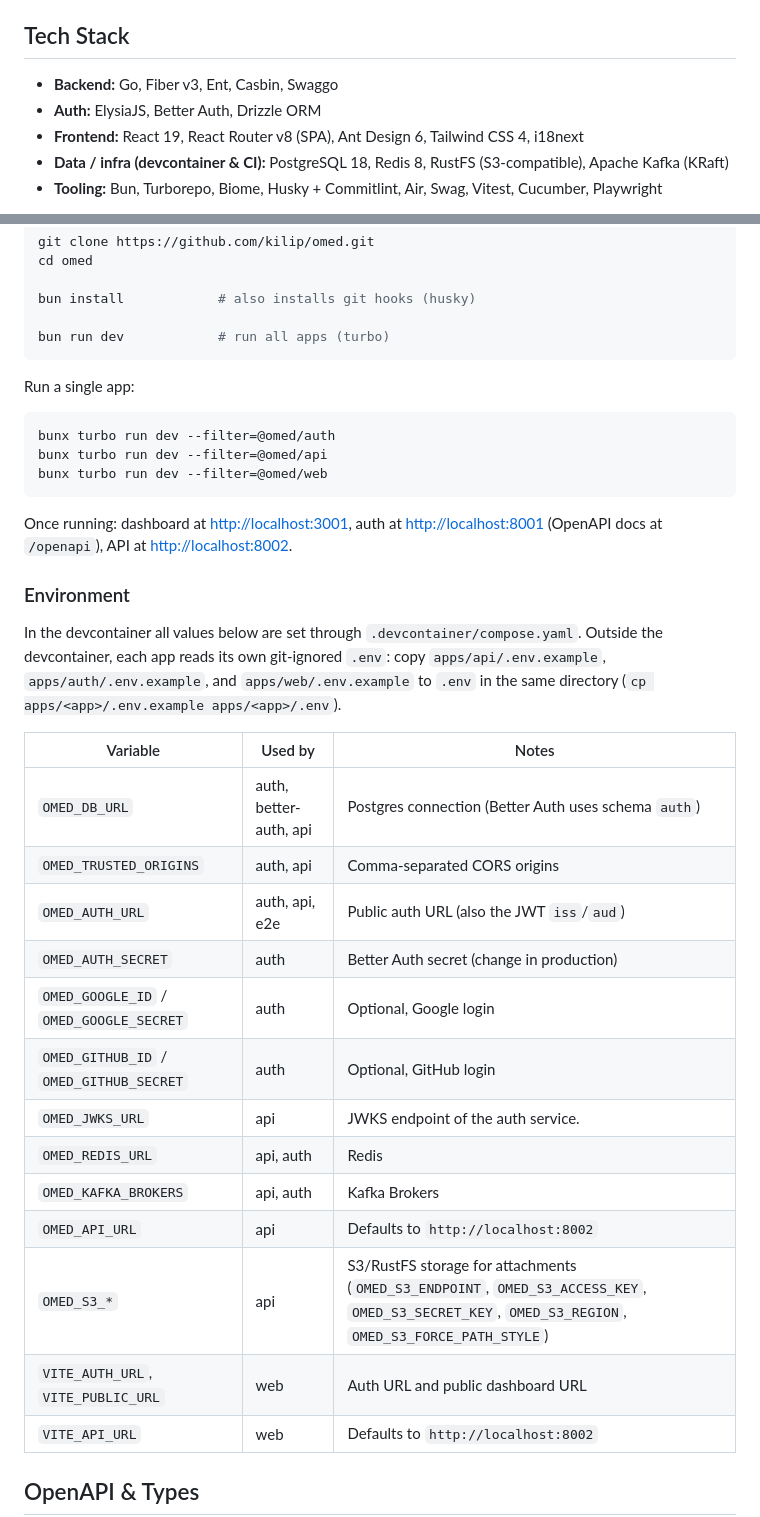
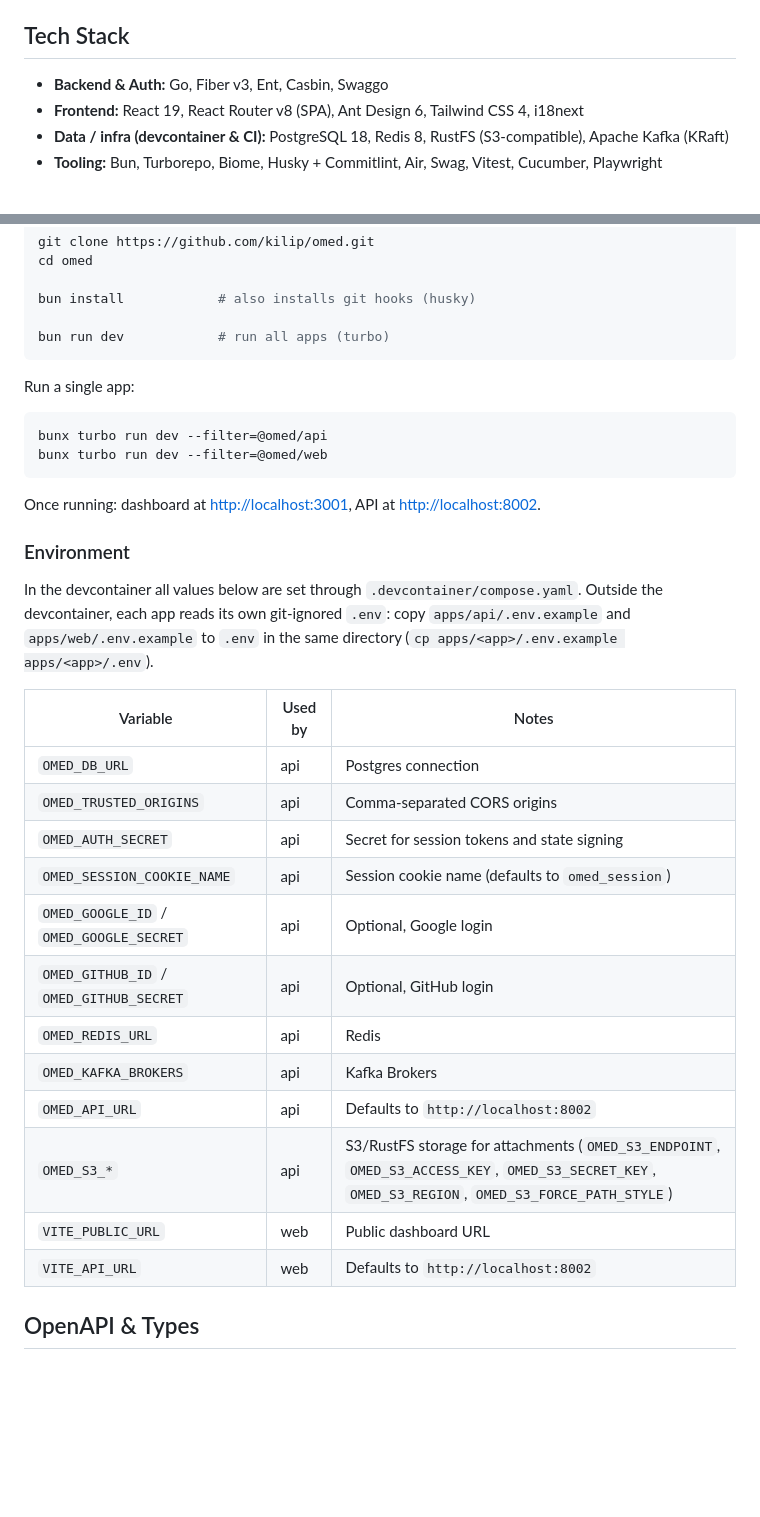
Before and after one commit to kilip/omed, a Markdown page: README.md, 2 parts joined by grey strips. GitHub-like rendering; blank space fills up the shorter version.

Commit message:
docs(docs): 📝 remove apps/auth and better-auth references

````diff
--- a/README.md
+++ b/README.md
@@ -54,8 +44,7 @@ omed/
 
 ## Tech Stack
 
-- **Backend:** Go, Fiber v3, Ent, Casbin, Swaggo
-- **Auth:** ElysiaJS, Better Auth, Drizzle ORM
+- **Backend & Auth:** Go, Fiber v3, Ent, Casbin, Swaggo
 - **Frontend:** React 19, React Router v8 (SPA), Ant Design 6, Tailwind CSS 4, i18next
 - **Data / infra (devcontainer & CI):** PostgreSQL 18, Redis 8, RustFS (S3-compatible), Apache Kafka (KRaft)
 - **Tooling:** Bun, Turborepo, Biome, Husky + Commitlint, Air, Swag, Vitest, Cucumber, Playwright
@@ -85,31 +74,29 @@ bun run dev            # run all apps (turbo)
 Run a single app:
 
 ```bash
-bunx turbo run dev --filter=@omed/auth
 bunx turbo run dev --filter=@omed/api
 bunx turbo run dev --filter=@omed/web
 ```
 
-Once running: dashboard at <http://localhost:3001>, auth at <http://localhost:8001> (OpenAPI docs at `/openapi`), API at <http://localhost:8002>.
+Once running: dashboard at <http://localhost:3001>, API at <http://localhost:8002>.
 
 ### Environment
 
-In the devcontainer all values below are set through `.devcontainer/compose.yaml`. Outside the devcontainer, each app reads its own git-ignored `.env`: copy `apps/api/.env.example`, `apps/auth/.env.example`, and `apps/web/.env.example` to `.env` in the same directory (`cp apps/<app>/.env.example apps/<app>/.env`).
+In the devcontainer all values below are set through `.devcontainer/compose.yaml`. Outside the devcontainer, each app reads its own git-ignored `.env`: copy `apps/api/.env.example` and `apps/web/.env.example` to `.env` in the same directory (`cp apps/<app>/.env.example apps/<app>/.env`).
 
 | Variable | Used by | Notes |
 | --- | --- | --- |
-| `OMED_DB_URL` | auth, better-auth, api | Postgres connection (Better Auth uses schema `auth`) |
-| `OMED_TRUSTED_ORIGINS` | auth, api | Comma-separated CORS origins |
-| `OMED_AUTH_URL` | auth, api, e2e | Public auth URL (also the JWT `iss`/`aud`) |
-| `OMED_AUTH_SECRET` | auth | Better Auth secret (change in production) |
-| `OMED_GOOGLE_ID` / `OMED_GOOGLE_SECRET` | auth | Optional, Google login |
-| `OMED_GITHUB_ID` / `OMED_GITHUB_SECRET` | auth | Optional, GitHub login |
-| `OMED_JWKS_URL` | api | JWKS endpoint of the auth service. |
-| `OMED_REDIS_URL` | api, auth | Redis |
-| `OMED_KAFKA_BROKERS` | api, auth | Kafka Brokers |
+| `OMED_DB_URL` | api | Postgres connection |
+| `OMED_TRUSTED_ORIGINS` | api | Comma-separated CORS origins |
+| `OMED_AUTH_SECRET` | api | Secret for session tokens and state signing |
+| `OMED_SESSION_COOKIE_NAME` | api | Session cookie name (defaults to `omed_session`) |
+| `OMED_GOOGLE_ID` / `OMED_GOOGLE_SECRET` | api | Optional, Google login |
+| `OMED_GITHUB_ID` / `OMED_GITHUB_SECRET` | api | Optional, GitHub login |
+| `OMED_REDIS_URL` | api | Redis |
+| `OMED_KAFKA_BROKERS` | api | Kafka Brokers |
 | `OMED_API_URL` | api | Defaults to `http://localhost:8002` |
 | `OMED_S3_*` | api | S3/RustFS storage for attachments (`OMED_S3_ENDPOINT`, `OMED_S3_ACCESS_KEY`, `OMED_S3_SECRET_KEY`, `OMED_S3_REGION`, `OMED_S3_FORCE_PATH_STYLE`) |
-| `VITE_AUTH_URL`, `VITE_PUBLIC_URL` | web | Auth URL and public dashboard URL |
+| `VITE_PUBLIC_URL` | web | Public dashboard URL |
 | `VITE_API_URL` | web | Defaults to `http://localhost:8002` |
 
 ## OpenAPI & Types
````
Also changed, not shown: other parts of README.md (+6 -18 lines), AGENTS.md (+3 -3 lines).
